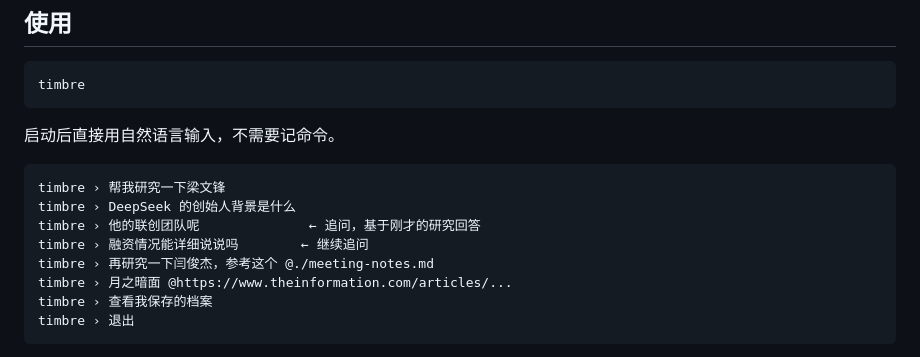
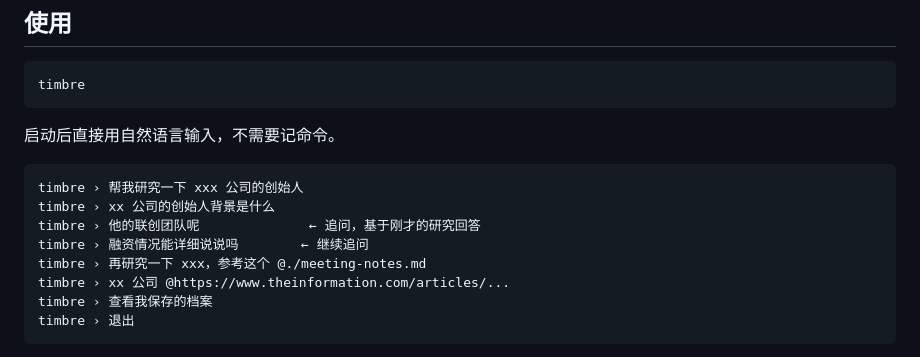
Before and after one commit to NOSIEMPRE/Timbre, a Markdown page: README.md, the part around the change. Drawn GitHub-style.

````diff
--- a/README.md
+++ b/README.md
@@ -74,12 +74,12 @@ timbre
 启动后直接用自然语言输入，不需要记命令。
 
 ```
-timbre › 帮我研究一下梁文锋
-timbre › DeepSeek 的创始人背景是什么
+timbre › 帮我研究一下 xxx 公司的创始人
+timbre › xx 公司的创始人背景是什么
 timbre › 他的联创团队呢              ← 追问，基于刚才的研究回答
 timbre › 融资情况能详细说说吗        ← 继续追问
-timbre › 再研究一下闫俊杰，参考这个 @./meeting-notes.md
-timbre › 月之暗面 @https://www.theinformation.com/articles/...
+timbre › 再研究一下 xxx，参考这个 @./meeting-notes.md
+timbre › xx 公司 @https://www.theinformation.com/articles/...
 timbre › 查看我保存的档案
 timbre › 退出
 ```
````
Also changed, not shown: README.en.md (+3 -3 lines).
